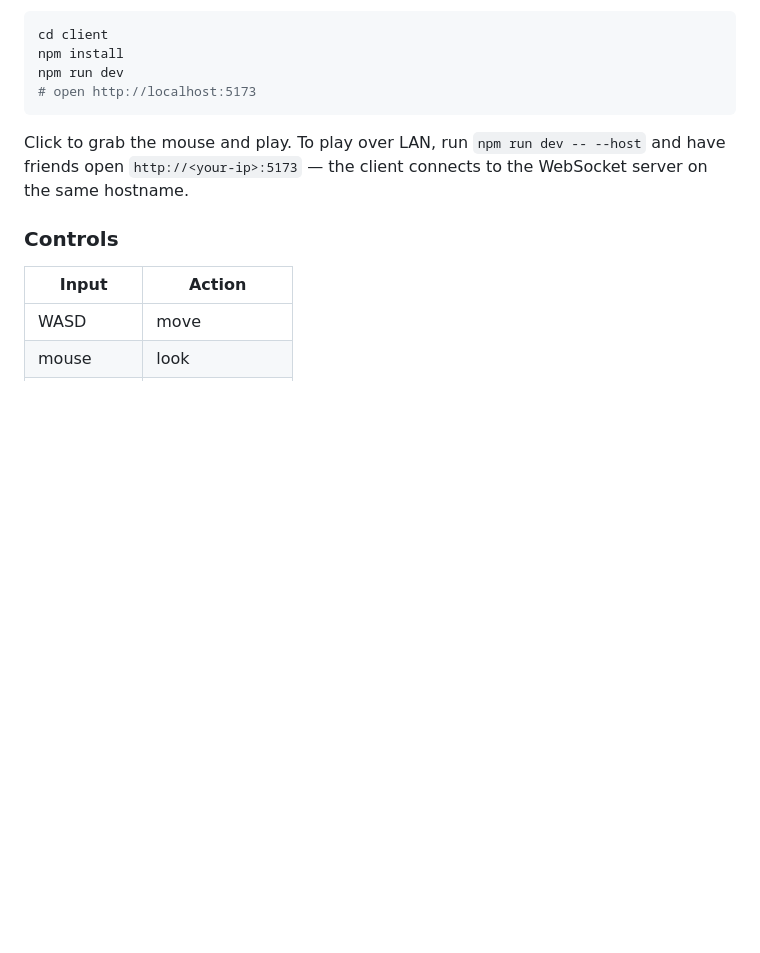
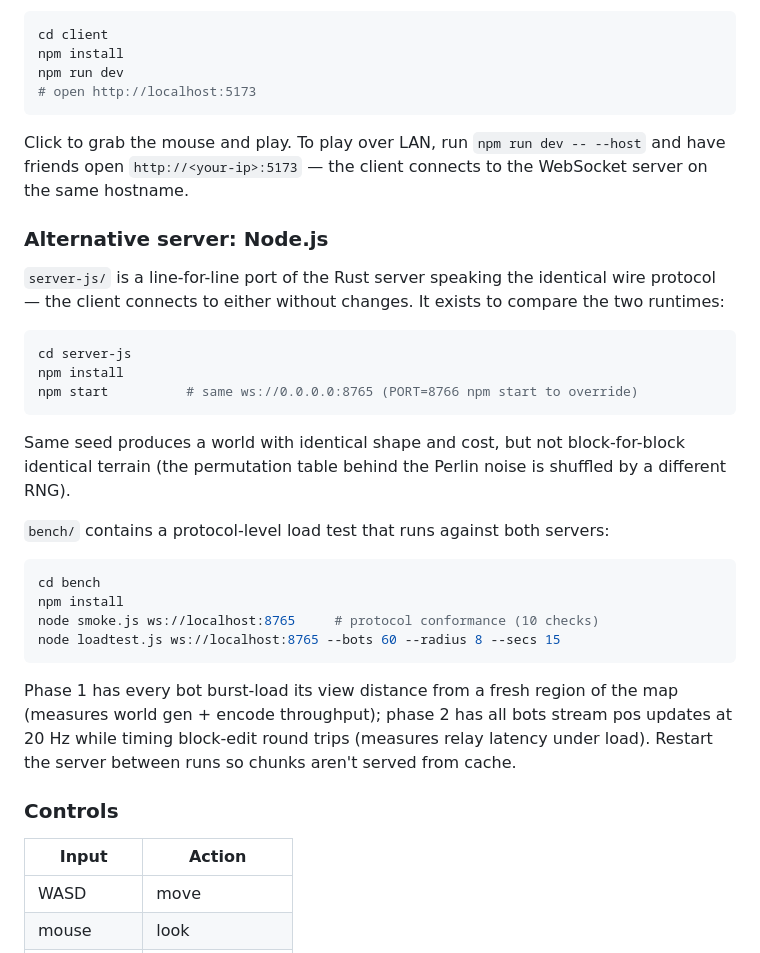
Before and after one commit to elstarkov/rustcraft, a Markdown page: README.md, the part around the change. GitHub-like rendering; blank space fills up the shorter version.

Commit message:
README: document the Node server and benchmarks
Co-Authored-By: Claude Fable 5 <noreply@anthropic.com>

````diff
--- a/README.md
+++ b/README.md
@@ -48,6 +48,37 @@ Click to grab the mouse and play. To play over LAN, run `npm run dev -- --host`
 and have friends open `http://<your-ip>:5173` — the client connects to the
 WebSocket server on the same hostname.
 
+### Alternative server: Node.js
+
+`server-js/` is a line-for-line port of the Rust server speaking the identical
+wire protocol — the client connects to either without changes. It exists to
+compare the two runtimes:
+
+```sh
+cd server-js
+npm install
+npm start          # same ws://0.0.0.0:8765 (PORT=8766 npm start to override)
+```
+
+Same seed produces a world with identical shape and cost, but not
+block-for-block identical terrain (the permutation table behind the Perlin
+noise is shuffled by a different RNG).
+
+`bench/` contains a protocol-level load test that runs against both servers:
+
+```sh
+cd bench
+npm install
+node smoke.js ws://localhost:8765     # protocol conformance (10 checks)
+node loadtest.js ws://localhost:8765 --bots 60 --radius 8 --secs 15
+```
+
+Phase 1 has every bot burst-load its view distance from a fresh region of the
+map (measures world gen + encode throughput); phase 2 has all bots stream pos
+updates at 20 Hz while timing block-edit round trips (measures relay latency
+under load). Restart the server between runs so chunks aren't served from
+cache.
+
 ### Controls
 
 | Input | Action |
````
